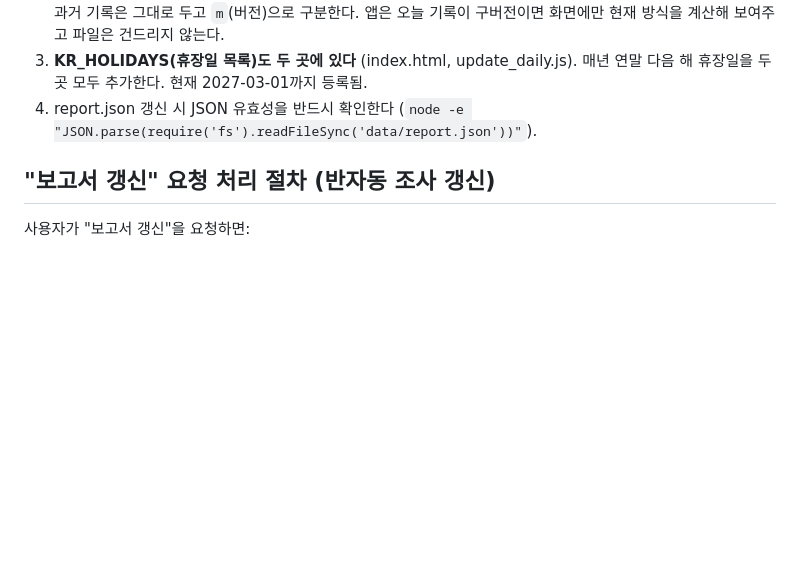
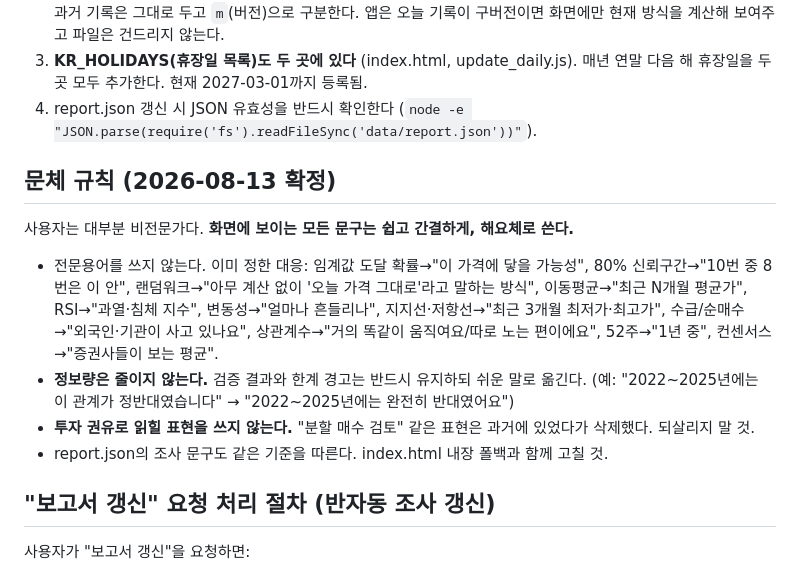
Before and after one commit to bigwavecto/bigwave-stock, a Markdown page: CLAUDE.md, the part around the change. Drawn GitHub-style; blank space fills up the shorter version.

Commit message:
문체 규칙을 CLAUDE.md에 명문화

```diff
--- a/CLAUDE.md
+++ b/CLAUDE.md
@@ -33,6 +33,19 @@ report.json과 predictions.json도 같은 방식으로 로드하며, 실패하
 2. **predictions.json의 과거 기록은 절대 수정·삭제 금지.** 스크립트도 이미 있는 날짜는 건너뛴다. 모델을 바꿔도 과거 기록은 그대로 두고 `m`(버전)으로 구분한다. 앱은 오늘 기록이 구버전이면 화면에만 현재 방식을 계산해 보여주고 파일은 건드리지 않는다.
 3. **KR_HOLIDAYS(휴장일 목록)도 두 곳에 있다** (index.html, update_daily.js). 매년 연말 다음 해 휴장일을 두 곳 모두 추가한다. 현재 2027-03-01까지 등록됨.
 4. report.json 갱신 시 JSON 유효성을 반드시 확인한다 (`node -e "JSON.parse(require('fs').readFileSync('data/report.json'))"`).
+
+## 문체 규칙 (2026-08-13 확정)
+
+사용자는 대부분 비전문가다. **화면에 보이는 모든 문구는 쉽고 간결하게, 해요체로 쓴다.**
+
+- 전문용어를 쓰지 않는다. 이미 정한 대응: 임계값 도달 확률→"이 가격에 닿을 가능성", 80% 신뢰구간→"10번 중 8번은 이 안",
+  랜덤워크→"아무 계산 없이 '오늘 가격 그대로'라고 말하는 방식", 이동평균→"최근 N개월 평균가", RSI→"과열·침체 지수",
+  변동성→"얼마나 흔들리나", 지지선·저항선→"최근 3개월 최저가·최고가", 수급/순매수→"외국인·기관이 사고 있나요",
+  상관계수→"거의 똑같이 움직여요/따로 노는 편이에요", 52주→"1년 중", 컨센서스→"증권사들이 보는 평균".
+- **정보량은 줄이지 않는다.** 검증 결과와 한계 경고는 반드시 유지하되 쉬운 말로 옮긴다.
+  (예: "2022~2025년에는 이 관계가 정반대였습니다" → "2022~2025년에는 완전히 반대였어요")
+- **투자 권유로 읽힐 표현을 쓰지 않는다.** "분할 매수 검토" 같은 표현은 과거에 있었다가 삭제했다. 되살리지 말 것.
+- report.json의 조사 문구도 같은 기준을 따른다. index.html 내장 폴백과 함께 고칠 것.
 
 ## "보고서 갱신" 요청 처리 절차 (반자동 조사 갱신)
 
```
